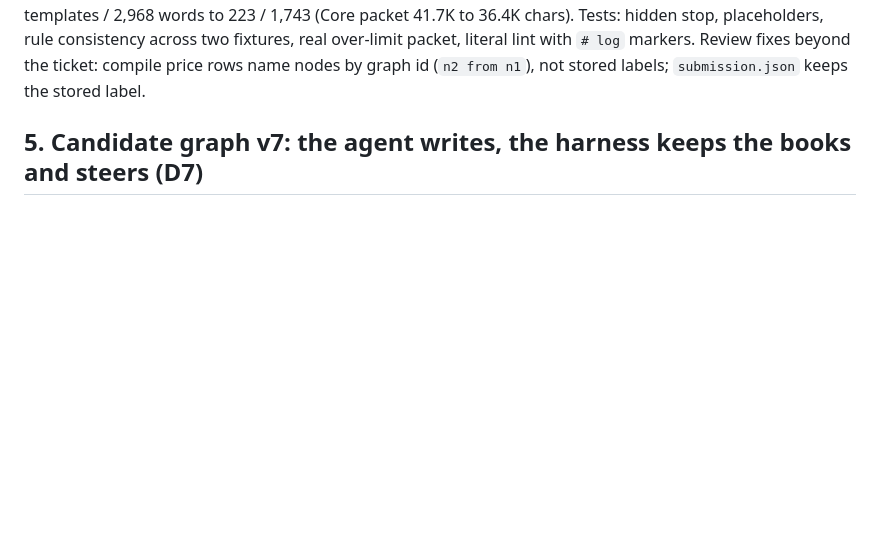
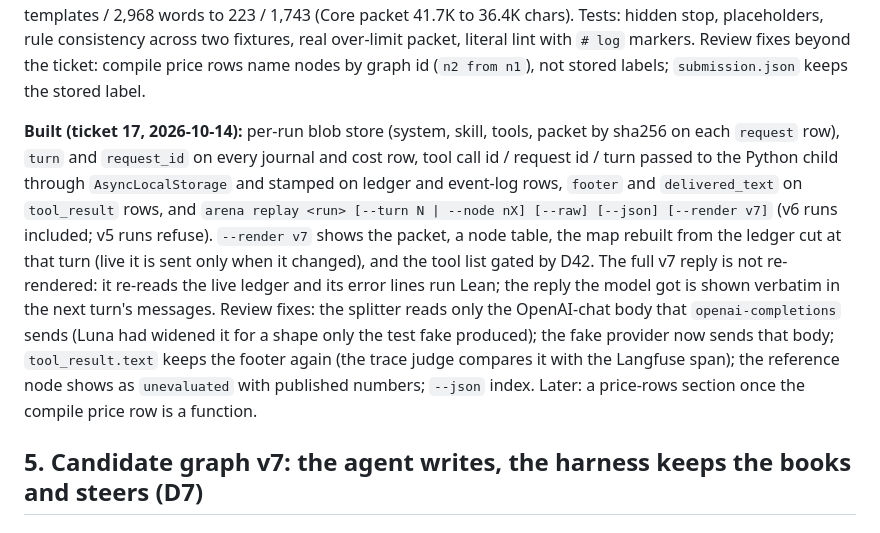
Before and after one commit to HrushikeshPawar/lean-refactor-pi, a Markdown page: docs/PLAN-harness-v7.md, the part around the change. GitHub-like rendering; blank space fills up the shorter version.

Commit message:
docs(ticket): mark 17 done
Plan note for ticket 17: what replay records and shows, why the full v7
reply is not re-rendered, and the review fixes.

Ticket: v7-17

Co-Authored-By: Claude Opus 5.5 <noreply@anthropic.com>

```diff
--- a/docs/PLAN-harness-v7.md
+++ b/docs/PLAN-harness-v7.md
@@ -654,6 +654,19 @@ four tools. Empty compactions are cancelled through Pi's `session_before_compact
 2,968 words to 223 / 1,743 (Core packet 41.7K to 36.4K chars). Tests: hidden stop, placeholders, rule consistency
 across two fixtures, real over-limit packet, literal lint with `# log` markers. Review fixes beyond the ticket:
 compile price rows name nodes by graph id (`n2 from n1`), not stored labels; `submission.json` keeps the stored label.
+
+**Built (ticket 17, 2026-10-14):** per-run blob store (system, skill, tools, packet by sha256 on each `request`
+row), `turn` and `request_id` on every journal and cost row, tool call id / request id / turn passed to the Python
+child through `AsyncLocalStorage` and stamped on ledger and event-log rows, `footer` and `delivered_text` on
+`tool_result` rows, and `arena replay <run> [--turn N | --node nX] [--raw] [--json] [--render v7]` (v6 runs
+included; v5 runs refuse). `--render v7` shows the packet, a node table, the map rebuilt from the ledger cut at that
+turn (live it is sent only when it changed), and the tool list gated by D42. The full v7 reply is not re-rendered:
+it re-reads the live ledger and its error lines run Lean; the reply the model got is shown verbatim in the next
+turn's messages. Review fixes: the splitter reads only the OpenAI-chat body that `openai-completions` sends (Luna
+had widened it for a shape only the test fake produced); the fake provider now sends that body; `tool_result.text`
+keeps the footer again (the trace judge compares it with the Langfuse span); the reference node shows as
+`unevaluated` with published numbers; `--json` index. Later: a price-rows section once the compile price row is
+a function.
 
 ## 5. Candidate graph v7: the agent writes, the harness keeps the books and steers (D7)
 
```
Also changed, not shown: 1 other file.
